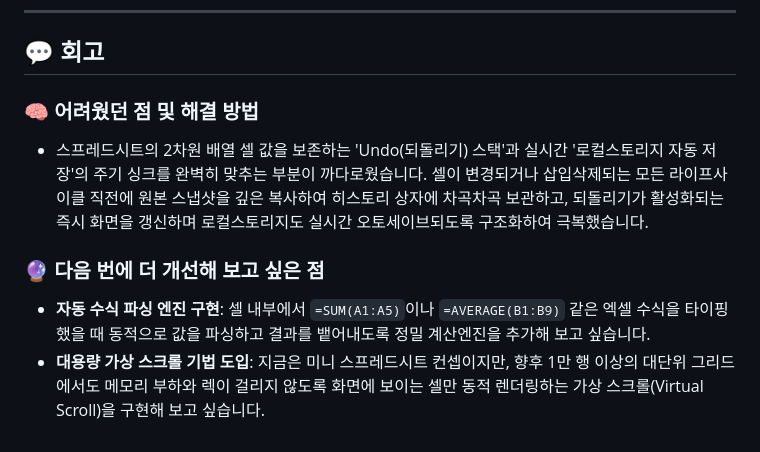
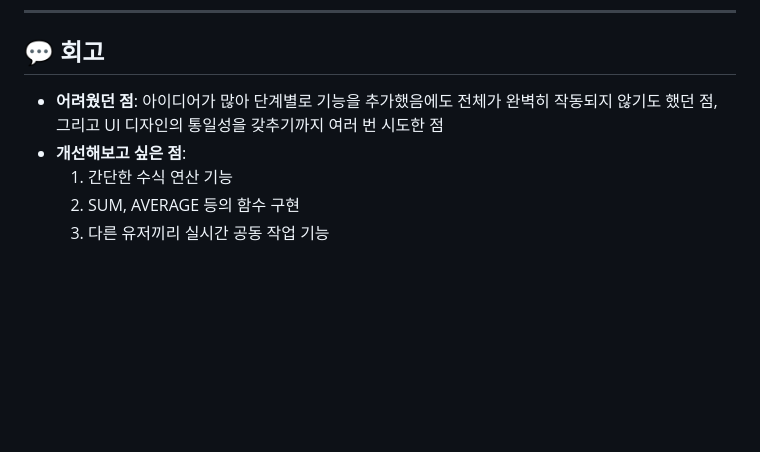
Before and after one commit to hong-vibe/20260521-mini-Spreadsheet, a Markdown page: README.md, the part around the change. Rendered like a GitHub page; blank space fills up the shorter version.

Commit message:
docs: README.md 회고 섹션을 사용자 맞춤형 항목으로 전면 개정 완료

```diff
--- a/README.md
+++ b/README.md
@@ -151,9 +151,8 @@ AI가 제안한 소스코드를 실제 조작해보면서 발생한 불편함과
 
 ## 💬 회고
 
-### 🧠 어려웠던 점 및 해결 방법
-* 스프레드시트의 2차원 배열 셀 값을 보존하는 'Undo(되돌리기) 스택'과 실시간 '로컬스토리지 자동 저장'의 주기 싱크를 완벽히 맞추는 부분이 까다로웠습니다. 셀이 변경되거나 삽입삭제되는 모든 라이프사이클 직전에 원본 스냅샷을 깊은 복사하여 히스토리 상자에 차곡차곡 보관하고, 되돌리기가 활성화되는 즉시 화면을 갱신하며 로컬스토리지도 실시간 오토세이브되도록 구조화하여 극복했습니다.
-
-### 🔮 다음 번에 더 개선해 보고 싶은 점
-* **자동 수식 파싱 엔진 구현**: 셀 내부에서 `=SUM(A1:A5)`이나 `=AVERAGE(B1:B9)` 같은 엑셀 수식을 타이핑했을 때 동적으로 값을 파싱하고 결과를 뱉어내도록 정밀 계산엔진을 추가해 보고 싶습니다.
-* **대용량 가상 스크롤 기법 도입**: 지금은 미니 스프레드시트 컨셉이지만, 향후 1만 행 이상의 대단위 그리드에서도 메모리 부하와 렉이 걸리지 않도록 화면에 보이는 셀만 동적 렌더링하는 가상 스크롤(Virtual Scroll)을 구현해 보고 싶습니다.
+* **어려웠던 점**: 아이디어가 많아 단계별로 기능을 추가했음에도 전체가 완벽히 작동되지 않기도 했던 점, 그리고 UI 디자인의 통일성을 갖추기까지 여러 번 시도한 점
+* **개선해보고 싶은 점**:
+  1. 간단한 수식 연산 기능
+  2. SUM, AVERAGE 등의 함수 구현
+  3. 다른 유저끼리 실시간 공동 작업 기능
```
